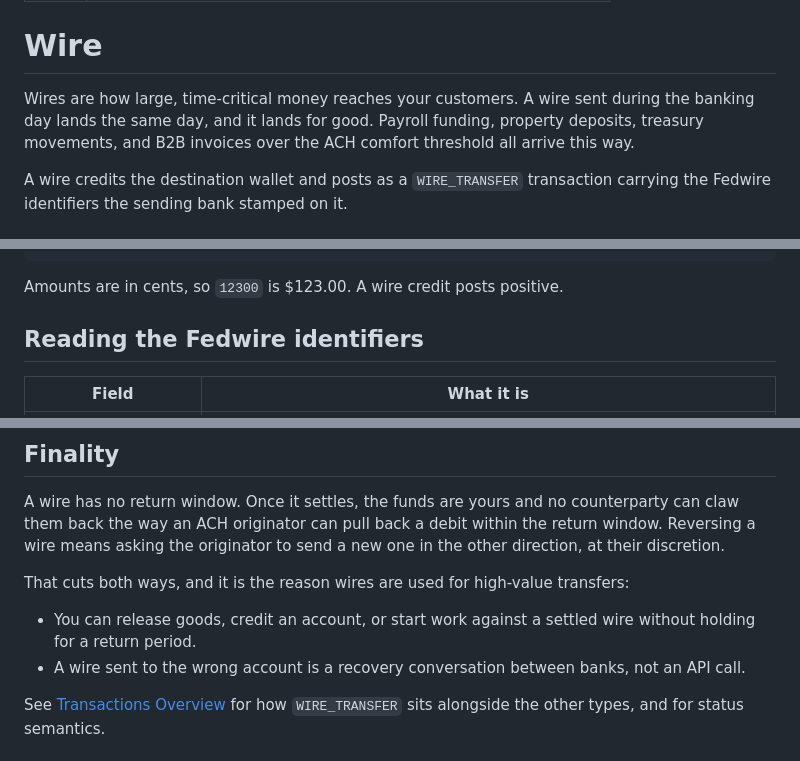
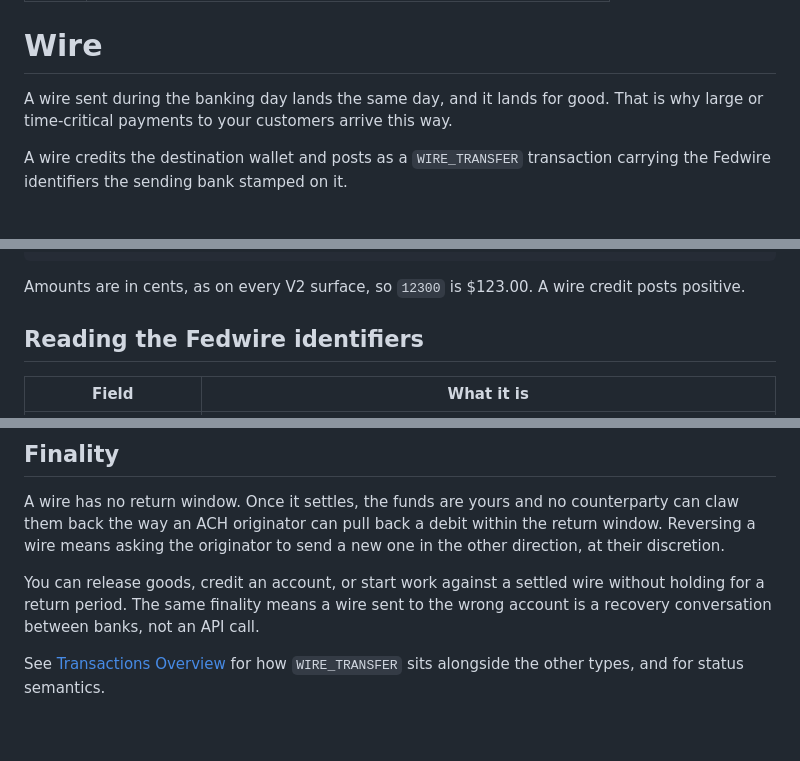
Before and after one commit to reevu-adhikary-alviere/symmetrical-octo-memory, a Markdown page: docs/guides/wire.md, 3 parts joined by grey strips. GitHub-like rendering; blank space fills up the shorter version.

Commit message:
docs: wire, tone pass
Cut the soft opener and the use-case list, and collapse the 'cuts both ways' setup and its two-item list into two sentences.

````diff
--- a/docs/guides/wire.md
+++ b/docs/guides/wire.md
@@ -5,10 +5,8 @@ description: "Receive wire transfers and reconcile them with Fedwire identifiers
 
 # Wire
 
-Wires are how large, time-critical money reaches your customers. A wire sent
-during the banking day lands the same day, and it lands for good. Payroll funding,
-property deposits, treasury movements, and B2B invoices over the ACH comfort
-threshold all arrive this way.
+A wire sent during the banking day lands the same day, and it lands for good.
+That is why large or time-critical payments to your customers arrive this way.
 
 A wire credits the destination wallet and posts as a `WIRE_TRANSFER` transaction
 carrying the Fedwire identifiers the sending bank stamped on it.
@@ -41,7 +39,7 @@ other wallet movement, with `transaction_type` set to `WIRE_TRANSFER`:
 }
 ```
 
-Amounts are in cents, so `12300` is $123.00. A wire credit posts positive.
+Amounts are in cents, as on every V2 surface, so `12300` is $123.00. A wire credit posts positive.
 
 ## Reading the Fedwire identifiers
 
@@ -85,12 +83,9 @@ counterparty can claw them back the way an ACH originator can pull back a debit
 within the return window. Reversing a wire means asking the originator to send a
 new one in the other direction, at their discretion.
 
-That cuts both ways, and it is the reason wires are used for high-value transfers:
-
-- You can release goods, credit an account, or start work against a settled wire
-  without holding for a return period.
-- A wire sent to the wrong account is a recovery conversation between banks, not an
-  API call.
+You can release goods, credit an account, or start work against a settled wire
+without holding for a return period. The same finality means a wire sent to the wrong
+account is a recovery conversation between banks, not an API call.
 
 See [Transactions Overview](/guides/transactions/transactions-overview) for how
 `WIRE_TRANSFER` sits alongside the other types, and for status semantics.
````
